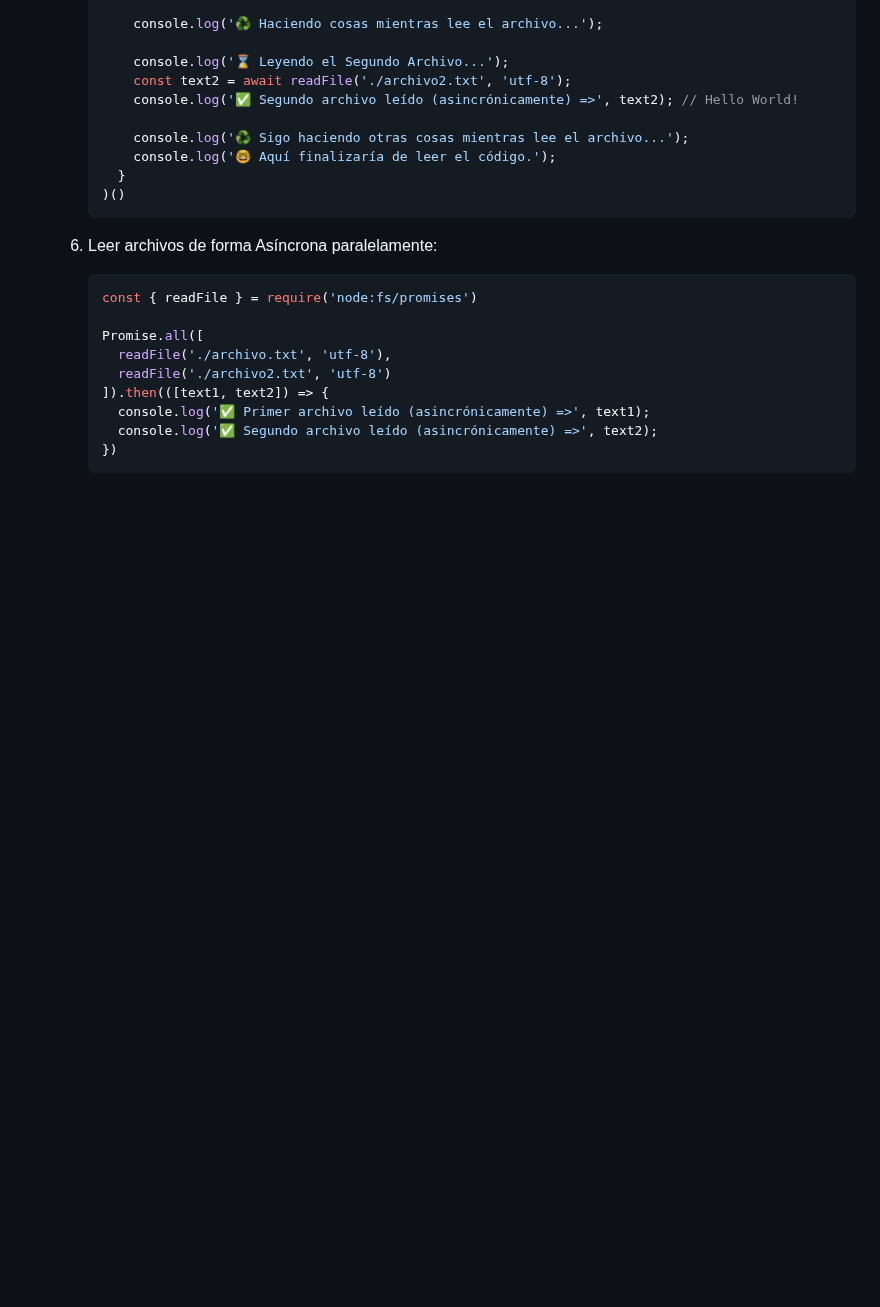
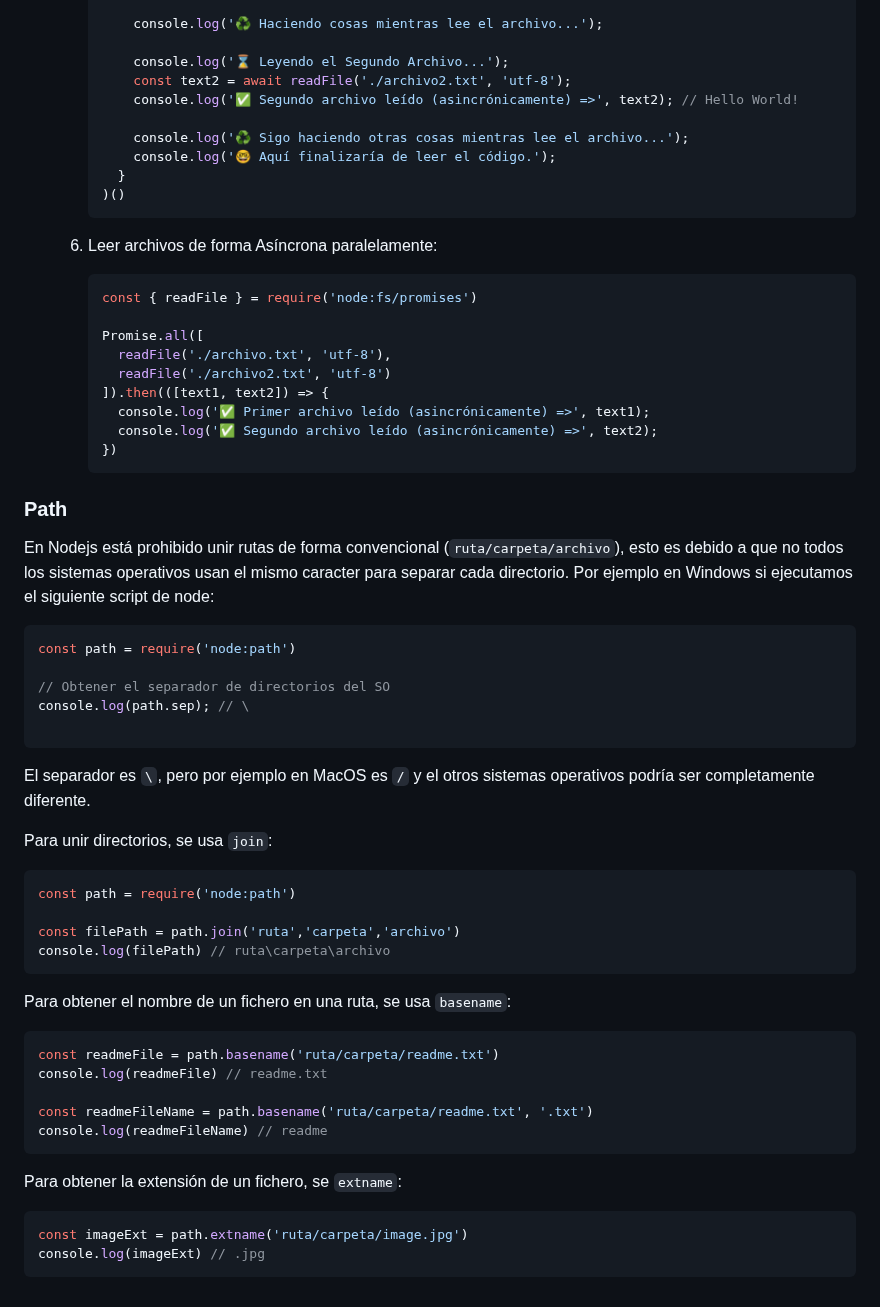
Before and after one commit to soyluisarrieta/nodejs, a Markdown page: README.md, the part around the change. GitHub-like rendering; blank space fills up the shorter version.

Commit message:
Add the path section

````diff
--- a/README.md
+++ b/README.md
@@ -413,3 +413,43 @@ console.log('Tiempo encendido:',uptime()/60/60,'horas');
           console.log('✅ Segundo archivo leído (asincrónicamente) =>', text2);
         })
         ```
+
+### Path
+
+En Nodejs está prohibido unir rutas de forma convencional (`ruta/carpeta/archivo`), esto es debido a que no todos los sistemas operativos usan el mismo caracter para separar cada directorio. Por ejemplo en Windows si ejecutamos el siguiente script de node:
+
+```js
+const path = require('node:path')
+
+// Obtener el separador de directorios del SO
+console.log(path.sep); // \
+
+```
+
+El separador es `\`, pero por ejemplo en MacOS es `/` y el otros sistemas operativos podría ser completamente diferente.
+
+Para unir directorios, se usa `join`:
+
+```js
+const path = require('node:path')
+
+const filePath = path.join('ruta','carpeta','archivo')
+console.log(filePath) // ruta\carpeta\archivo
+```
+
+Para obtener el nombre de un fichero en una ruta, se usa `basename`:
+
+```js
+const readmeFile = path.basename('ruta/carpeta/readme.txt')
+console.log(readmeFile) // readme.txt
+
+const readmeFileName = path.basename('ruta/carpeta/readme.txt', '.txt')
+console.log(readmeFileName) // readme
+```
+
+Para obtener la extensión de un fichero, se `extname`:
+
+```js
+const imageExt = path.extname('ruta/carpeta/image.jpg')
+console.log(imageExt) // .jpg
+```
````
